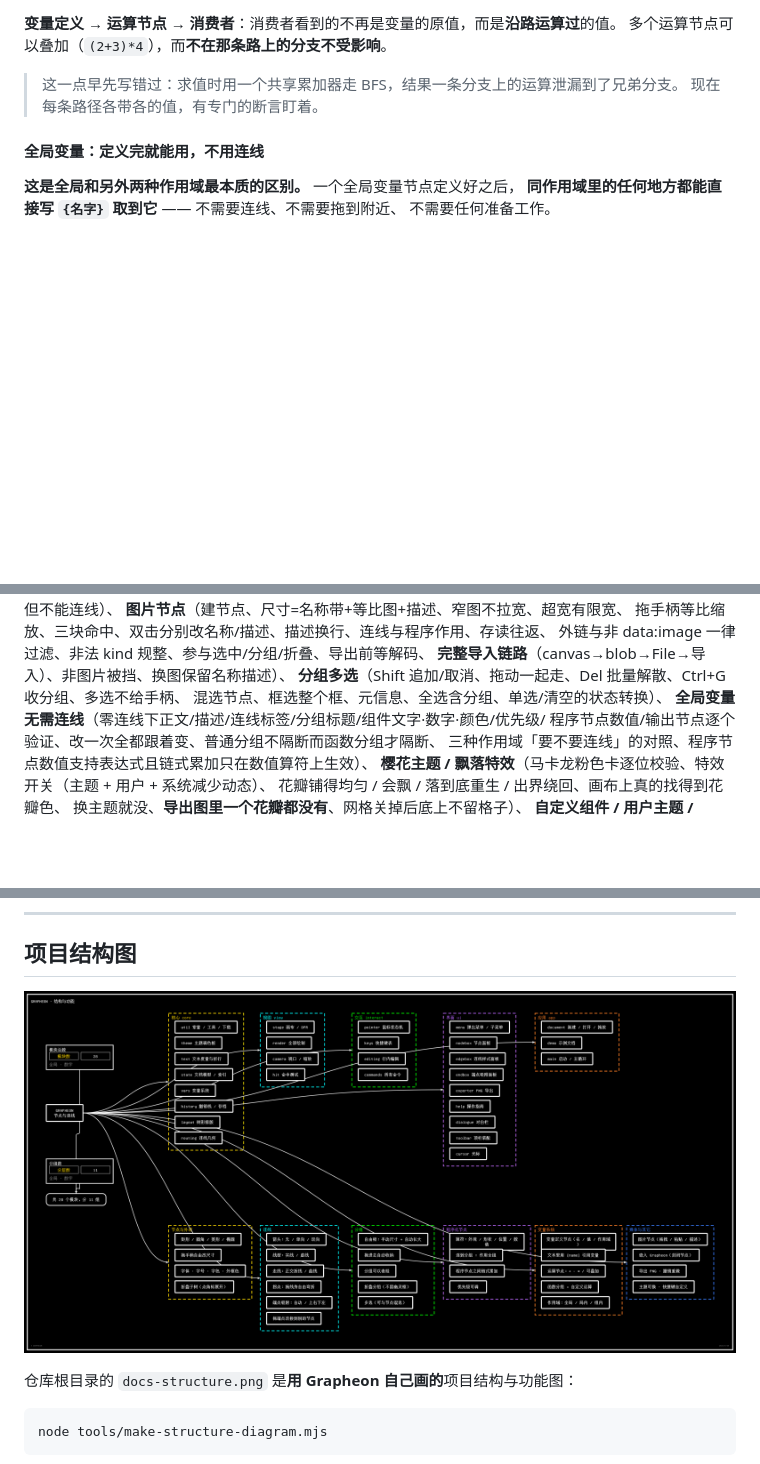
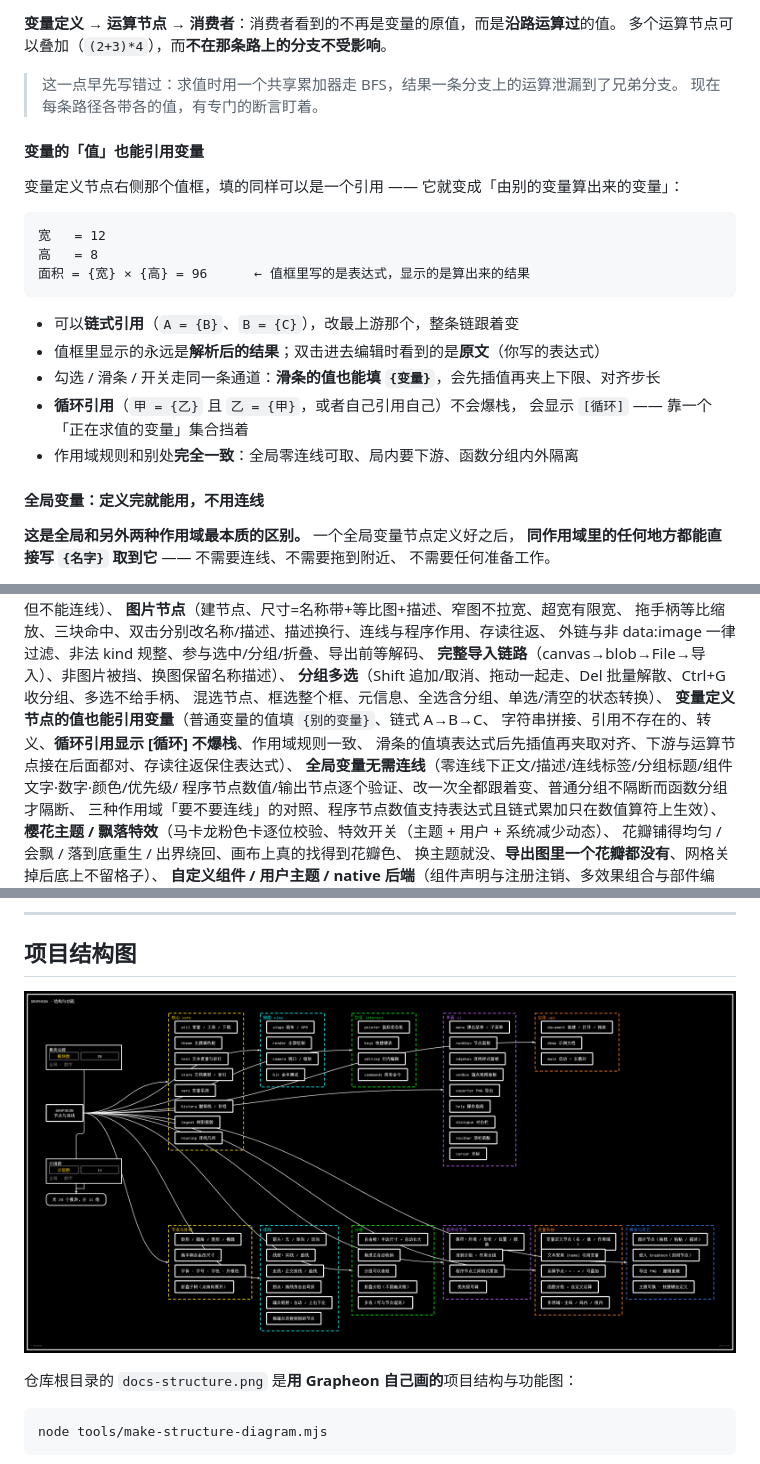
Before and after one commit to SGorgeous/Grapheon, a Markdown page: README.md, 3 parts joined by grey strips. Rendered like a GitHub page; pictures changed too: docs-structure.png; blank space fills up the shorter version.

Commit message:
变量定义节点的值也能引用变量（含链式引用与循环保护）；滑条的值同样支持

````diff
--- a/README.md
+++ b/README.md
@@ -272,6 +273,23 @@ PNG 结果超过约 700KB 就改用 JPEG 0.82 压一道。所以存档是自包
 
 > 这一点早先写错过：求值时用一个共享累加器走 BFS，结果一条分支上的运算泄漏到了兄弟分支。
 > 现在每条路径各带各的值，有专门的断言盯着。
+
+#### 变量的「值」也能引用变量
+
+变量定义节点右侧那个值框，填的同样可以是一个引用 —— 它就变成「由别的变量算出来的变量」：
+
+```
+宽   = 12
+高   = 8
+面积 = {宽} × {高} = 96      ← 值框里写的是表达式，显示的是算出来的结果
+```
+
+- 可以**链式引用**（`A = {B}`、`B = {C}`），改最上游那个，整条链跟着变
+- 值框里显示的永远是**解析后的结果**；双击进去编辑时看到的是**原文**（你写的表达式）
+- 勾选 / 滑条 / 开关走同一条通道：**滑条的值也能填 `{变量}`**，会先插值再夹上下限、对齐步长
+- **循环引用**（`甲 = {乙}` 且 `乙 = {甲}`，或者自己引用自己）不会爆栈，
+  会显示 `[循环]` —— 靠一个「正在求值的变量」集合挡着
+- 作用域规则和别处**完全一致**：全局零连线可取、局内要下游、函数分组内外隔离
 
 #### 全局变量：定义完就能用，不用连线
 
@@ -779,6 +797,9 @@ node tests/run.mjs --keep   # 保留临时页面，方便手动打开看控制
 **完整导入链路**（canvas→blob→File→导入）、非图片被挡、换图保留名称描述）、
 **分组多选**（Shift 追加/取消、拖动一起走、Del 批量解散、Ctrl+G 收分组、多选不给手柄、
 混选节点、框选整个框、元信息、全选含分组、单选/清空的状态转换）、
+**变量定义节点的值也能引用变量**（普通变量的值填 `{别的变量}`、链式 A→B→C、
+字符串拼接、引用不存在的、转义、**循环引用显示 [循环] 不爆栈**、作用域规则一致、
+滑条的值填表达式后先插值再夹取对齐、下游与运算节点接在后面都对、存读往返保住表达式）、
 **全局变量无需连线**（零连线下正文/描述/连线标签/分组标题/组件文字·数字·颜色/优先级/
 程序节点数值/输出节点逐个验证、改一次全都跟着变、普通分组不隔断而函数分组才隔断、
 三种作用域「要不要连线」的对照、程序节点数值支持表达式且链式累加只在数值算符上生效）、
````
Also changed, not shown: other parts of README.md (+3 -2 lines), docs-varvalue.png (added), 5 other files.
